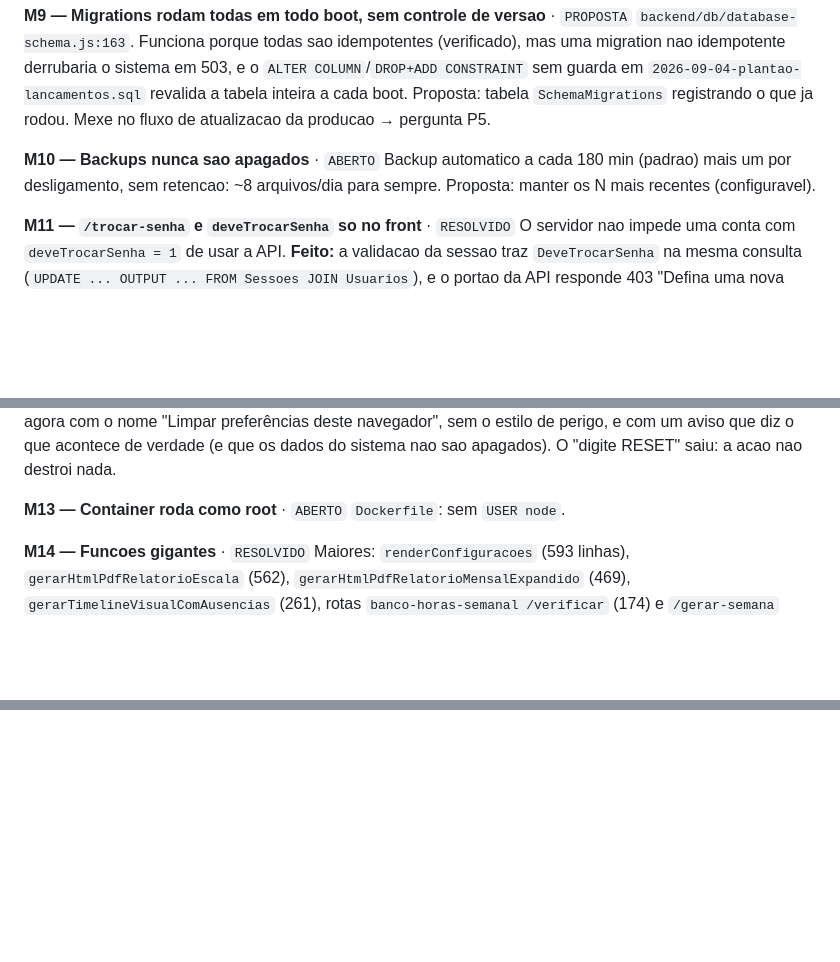
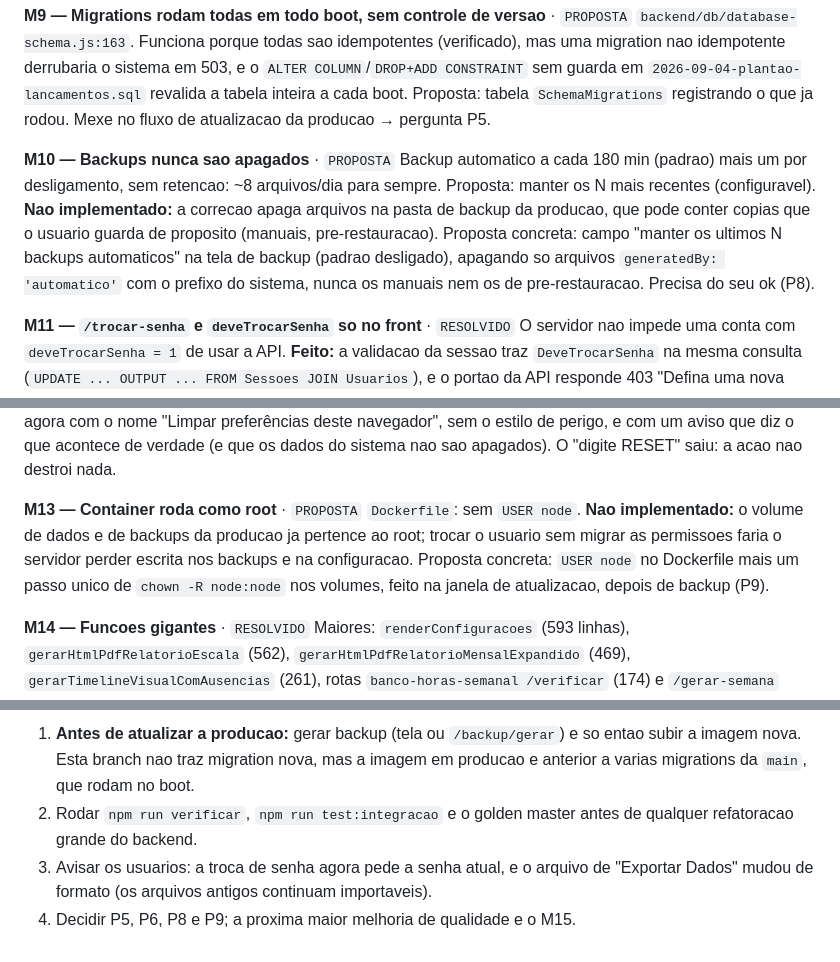
Before and after one commit to Fernando-Maffei/software-escalas, a Markdown page: AUDITORIA.md, 3 parts joined by grey strips. GitHub-like rendering; blank space fills up the shorter version.

```diff
--- a/AUDITORIA.md
+++ b/AUDITORIA.md
@@ -356,9 +356,14 @@ o `ALTER COLUMN`/`DROP+ADD CONSTRAINT` sem guarda em
 Proposta: tabela `SchemaMigrations` registrando o que ja rodou. Mexe no fluxo de
 atualizacao da producao → pergunta P5.
 
-**M10 — Backups nunca sao apagados** · `ABERTO`
+**M10 — Backups nunca sao apagados** · `PROPOSTA`
 Backup automatico a cada 180 min (padrao) mais um por desligamento, sem
 retencao: ~8 arquivos/dia para sempre. Proposta: manter os N mais recentes (configuravel).
+**Nao implementado:** a correcao apaga arquivos na pasta de backup da producao,
+que pode conter copias que o usuario guarda de proposito (manuais, pre-restauracao).
+Proposta concreta: campo "manter os ultimos N backups automaticos" na tela de
+backup (padrao desligado), apagando so arquivos `generatedBy: 'automatico'` com o
+prefixo do sistema, nunca os manuais nem os de pre-restauracao. Precisa do seu ok (P8).
 
 **M11 — `/trocar-senha` e `deveTrocarSenha` so no front** · `RESOLVIDO`
 O servidor nao impede uma conta com `deveTrocarSenha = 1` de usar a API.
@@ -378,8 +383,13 @@ preferencias deste navegador"); a funcao continua.
 diz o que acontece de verdade (e que os dados do sistema nao sao apagados). O
 "digite RESET" saiu: a acao nao destroi nada.
 
-**M13 — Container roda como root** · `ABERTO`
+**M13 — Container roda como root** · `PROPOSTA`
 `Dockerfile`: sem `USER node`.
+**Nao implementado:** o volume de dados e de backups da producao ja pertence ao
+root; trocar o usuario sem migrar as permissoes faria o servidor perder escrita
+nos backups e na configuracao. Proposta concreta: `USER node` no Dockerfile mais
+um passo unico de `chown -R node:node` nos volumes, feito na janela de
+atualizacao, depois de backup (P9).
 
 **M14 — Funcoes gigantes** · `RESOLVIDO`
 Maiores: `renderConfiguracoes` (593 linhas), `gerarHtmlPdfRelatorioEscala` (562),
@@ -596,0 +653,8 @@ migrations pendentes em producao so depois de backup.
+1. **Antes de atualizar a producao:** gerar backup (tela ou `/backup/gerar`) e so
+   entao subir a imagem nova. Esta branch nao traz migration nova, mas a imagem
+   em producao e anterior a varias migrations da `main`, que rodam no boot.
+2. Rodar `npm run verificar`, `npm run test:integracao` e o golden master
+   antes de qualquer refatoracao grande do backend.
+3. Avisar os usuarios: a troca de senha agora pede a senha atual, e o arquivo de
+   "Exportar Dados" mudou de formato (os arquivos antigos continuam importaveis).
+4. Decidir P5, P6, P8 e P9; a proxima maior melhoria de qualidade e o M15.
```
Also changed, not shown: other parts of AUDITORIA.md (+63 -17 lines).
